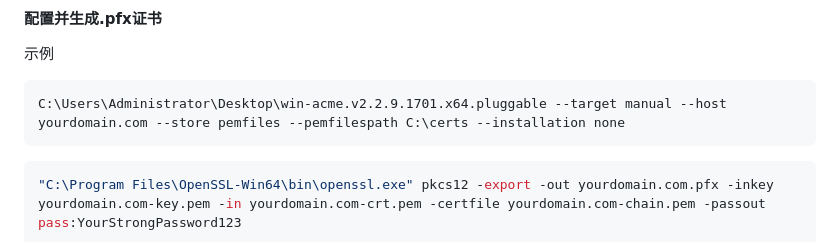
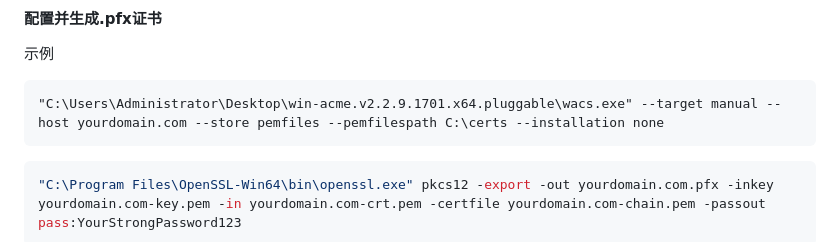
Before and after one commit to zetsr/Steam-Server-Web-Browser, a Markdown page: README.md, the part around the change. GitHub-like rendering.

````diff
--- a/README.md
+++ b/README.md
@@ -25,7 +25,7 @@ npm install dgram express node-fetch source-server-query steam-server-query ws
 #### 配置并生成.pfx证书
 示例
 ```base
-C:\Users\Administrator\Desktop\win-acme.v2.2.9.1701.x64.pluggable --target manual --host yourdomain.com --store pemfiles --pemfilespath C:\certs --installation none
+"C:\Users\Administrator\Desktop\win-acme.v2.2.9.1701.x64.pluggable\wacs.exe" --target manual --host yourdomain.com --store pemfiles --pemfilespath C:\certs --installation none
 ```
 ```bash
 "C:\Program Files\OpenSSL-Win64\bin\openssl.exe" pkcs12 -export -out yourdomain.com.pfx -inkey yourdomain.com-key.pem -in yourdomain.com-crt.pem -certfile yourdomain.com-chain.pem -passout pass:YourStrongPassword123
````
